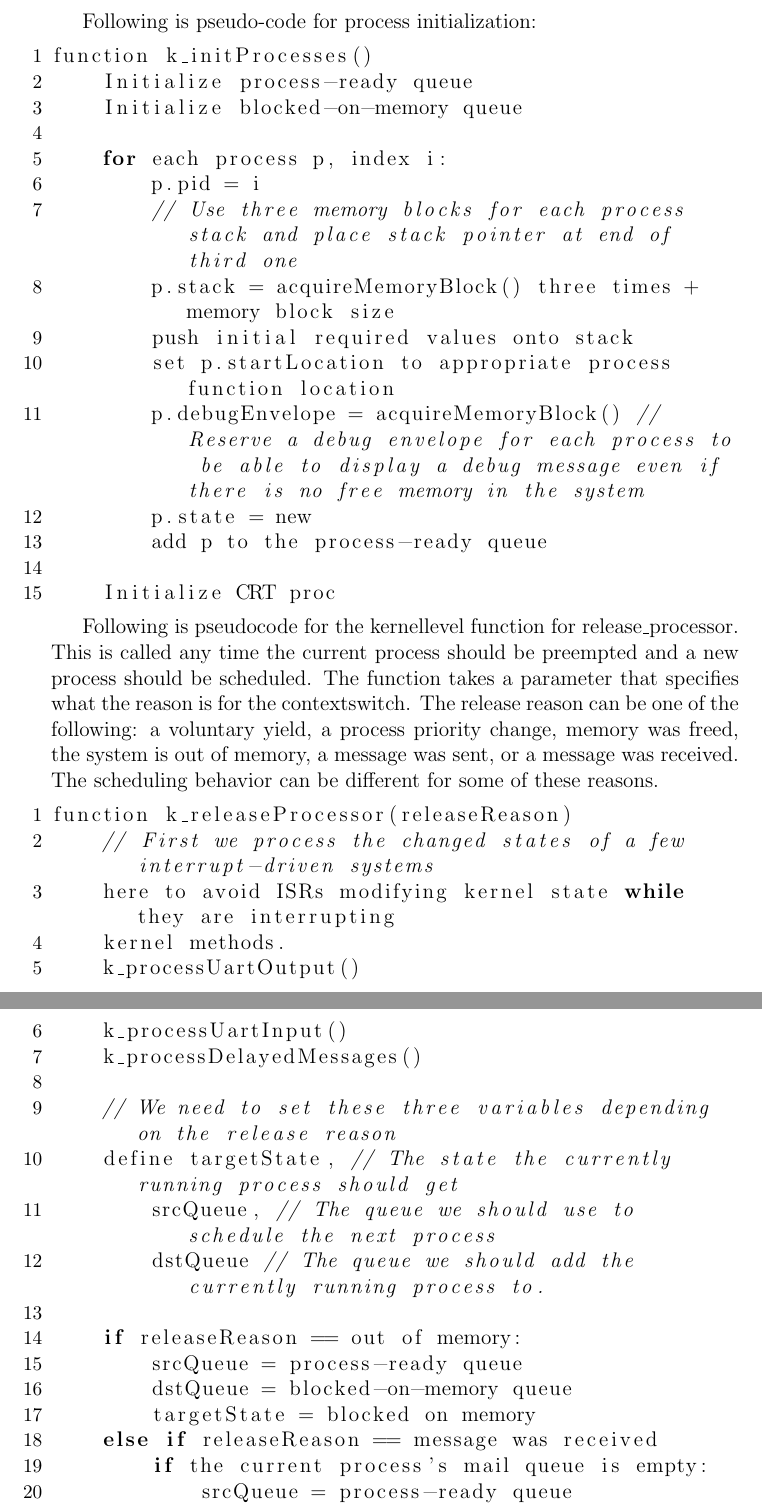
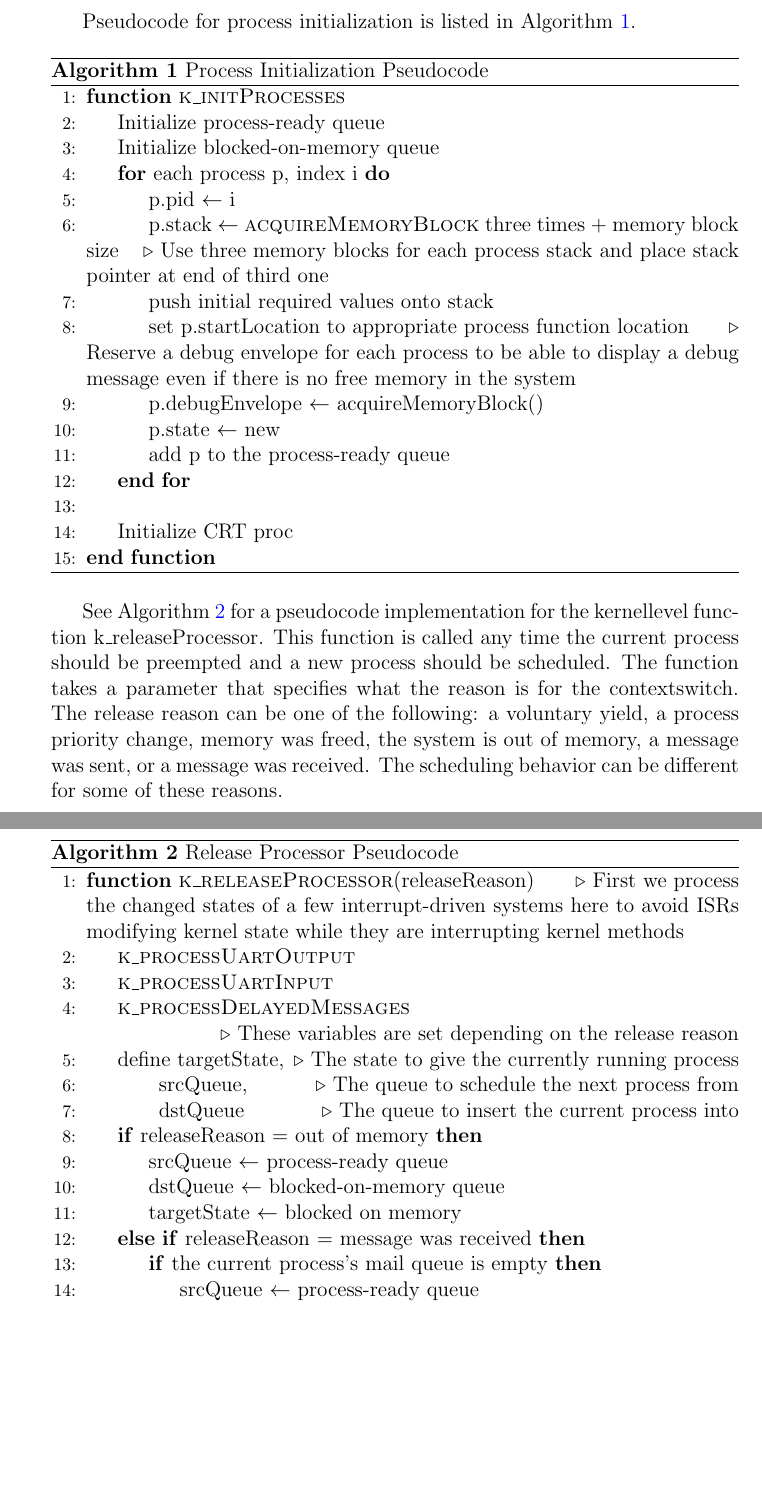
Before and after one commit to nelk/kernel, a LaTeX document (report.tex): two parts of pages 9 and 10 of 23, joined at a grey line, cut at the place of the change, the shorter picture padded with empty space. Compiled offline with pdfLaTeX.

Commit message:
Edited scheduler writeup and rewrote pseudocode to use algorithm instead of listing package.

```diff
--- a/report.tex
+++ b/report.tex
@@ -5,7 +5,6 @@
     algorithm,      % For algorithm environment
     algpseudocode,  % For pseudocode
     hyperref,       % For PDF bookmarks
-    listings,
 }
 
 % PDF bookmarks setup (keep sorted)
@@ -13,8 +12,6 @@
     colorlinks=true,
     linkcolor=blue,
 }
-
-\lstset{mathescape,showstringspaces=false,breaklines=true,numbers=left,numbersep=5pt,numberstyle=\small,language=c}
 
 \begin{document}
 
@@ -90,6 +82 @@ priorities.
 
-Following is pseudo-code for process initialization:
-\begin{lstlisting}
-function k_initProcesses()
-    Initialize process-ready queue
-    Initialize blocked-on-memory queue
@@ -96,44 +88,51 @@ function k_initProcesses()
 
-    for each process p, index i:
-        p.pid = i
-        // Use three memory blocks for each process stack and place stack pointer at end of third one
-        p.stack = acquireMemoryBlock() three times + memory block size
-        push initial required values onto stack
-        set p.startLocation to appropriate process function location
-        p.debugEnvelope = acquireMemoryBlock() // Reserve a debug envelope for each process to be able to display a debug message even if there is no free memory in the system
-        p.state = new
-        add p to the process-ready queue
+    Pseudocode for process initialization is listed in Algorithm
+    \ref{code:proc_init}.
 
-    Initialize CRT proc
-\end{lstlisting}
+    \begin{algorithm}
+        \caption{Process Initialization Pseudocode}
+        \label{code:proc_init}
+        \begin{algorithmic}[1]
+        \Function{k\_initProcesses}{}
+            \State Initialize process-ready queue
+            \State Initialize blocked-on-memory queue
 
-Following is pseudo\-code for the kernel\-level function for release\_processor.
-This is called any time the current process should be preempted and a new
-process should be scheduled. The function takes a parameter that specifies what
-the reason is for the context\-switch. The release reason can be one of the
-following: a voluntary yield, a process priority change, memory was freed, the
-system is out of memory, a message was sent, or a message was received. The
-scheduling behavior can be different for some of these reasons.
+            \For{each process p, index i}
+                \State p.pid $\gets$ i
+                \State p.stack $\gets$ \Call{acquireMemoryBlock}{} three times + memory block size \Comment{Use three memory blocks for each process stack and place stack pointer at end of third one}
+                \State push initial required values onto stack
+                \State set p.startLocation to appropriate process function location
+                \Comment{Reserve a debug envelope for each process to be able to display a debug message even if there is no free memory in the system}
+                \State p.debugEnvelope $\gets$ acquireMemoryBlock()
+                \State p.state $\gets$ new
+                \State add p to the process-ready queue
+            \EndFor \\
+            \State Initialize CRT proc
+        \EndFunction
+        \end{algorithmic}
+    \end{algorithm}
 
-\begin{lstlisting}
-function k_releaseProcessor(releaseReason)
-    // First we process the changed states of a few interrupt-driven systems
-    here to avoid ISRs modifying kernel state while they are interrupting
-    kernel methods.
-    k_processUartOutput()
-    k_processUartInput()
-    k_processDelayedMessages()
+    See Algorithm \ref{code:release_processor} for a pseudocode implementation
+    for the kernel\-level function k\_releaseProcessor. This function is called
+    any time the current process should be preempted and a new process should be
+    scheduled. The function takes a parameter that specifies what the reason is
+    for the context\-switch. The release reason can be one of the following: a
+    voluntary yield, a process priority change, memory was freed, the system is
+    out of memory, a message was sent, or a message was received. The scheduling
+    behavior can be different for some of these reasons.
 
-    // We need to set these three variables depending on the release reason
-    define targetState, // The state the currently running process should get
-        srcQueue, // The queue we should use to schedule the next process
-        dstQueue // The queue we should add the currently running process to.
+\begin{algorithm}
+    \caption{Release Processor Pseudocode}
+    \label{code:release_processor}
+    \begin{algorithmic}[1]
+    \Function{k\_releaseProcessor}{releaseReason}
+        \Comment{First we process the changed states of a few interrupt-driven systems here to avoid ISRs modifying kernel state while they are interrupting kernel methods}
+        \State \Call{k\_processUartOutput}{}
+        \State \Call{k\_processUartInput}{}
+        \State \Call{k\_processDelayedMessages}{}
 
-    if releaseReason == out of memory:
-        srcQueue = process-ready queue
-        dstQueue = blocked-on-memory queue
-        targetState = blocked on memory
-    else if releaseReason == message was received
-        if the current process's mail queue is empty:
-            srcQueue = process-ready queue
-            dstQueue = NULL // Don't place in any queue
+        \Comment{These variables are set depending on the release reason}
+        \State define targetState, \Comment{The state to give the currently running process}
+            \State \indent srcQueue, \Comment{The queue to schedule the next process
+            from}
+            \State \indent dstQueue \Comment{The queue to insert the current process into}
@@ -149 +139,9 @@ function k_releaseProcessor(releaseReason)
 
+        \If{releaseReason = out of memory}
+            \State srcQueue $\gets$ process-ready queue
+            \State dstQueue $\gets$ blocked-on-memory queue
+            \State targetState $\gets$ blocked on memory
+        \ElsIf{releaseReason = message was received}
+            \If{the current process's mail queue is empty}
+                \State srcQueue $\gets$ process-ready queue
+                \State dstQueue $\gets$ NULL \Comment{Don't place in any queue}
```
Also changed, not shown: report.tex (131 more changed lines). Lines whose indentation alone changed are shown as unchanged.
